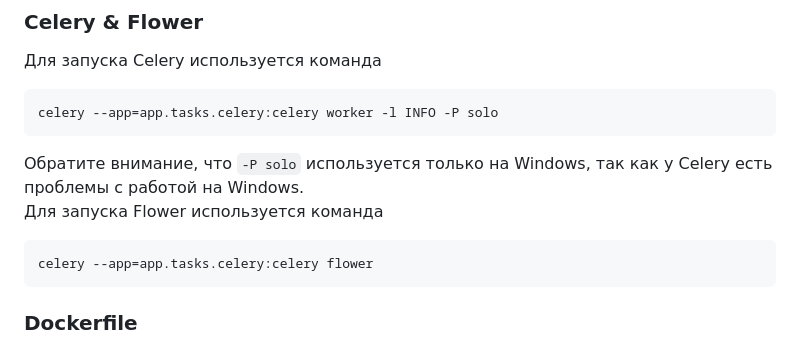
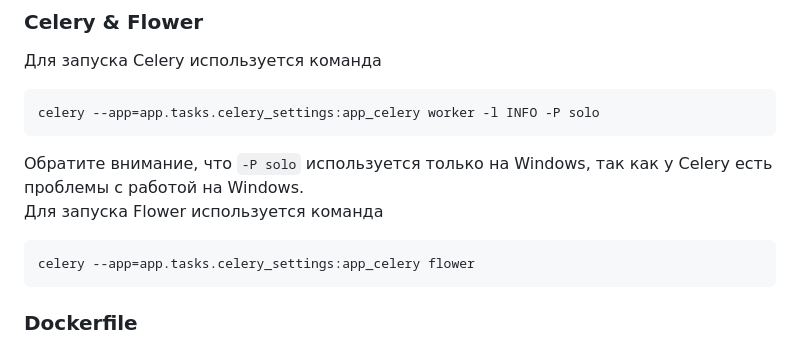
Before and after one commit to gregory2202/Booking_service, a Markdown page: README.md, the part around the change. Rendered like a GitHub page.

````diff
--- a/README.md
+++ b/README.md
@@ -58,14 +58,14 @@ uvicorn app.main:app --reload
 Для запуска Celery используется команда
 
 ```
-celery --app=app.tasks.celery:celery worker -l INFO -P solo
+celery --app=app.tasks.celery_settings:app_celery worker -l INFO -P solo
 ```
 
 Обратите внимание, что `-P solo` используется только на Windows, так как у Celery есть проблемы с работой на Windows.
 Для запуска Flower используется команда
 
 ```
-celery --app=app.tasks.celery:celery flower
+celery --app=app.tasks.celery_settings:app_celery flower
 ```
 
 ### Dockerfile
````
